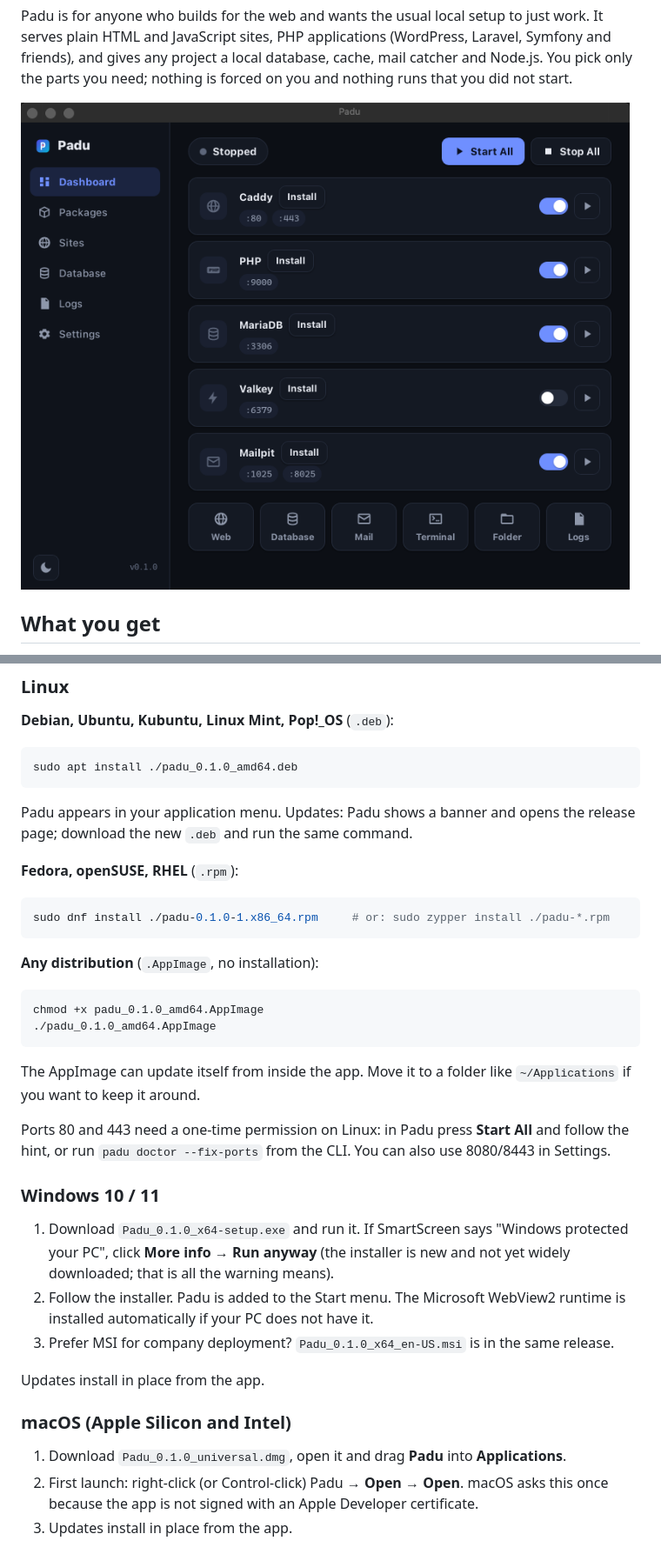
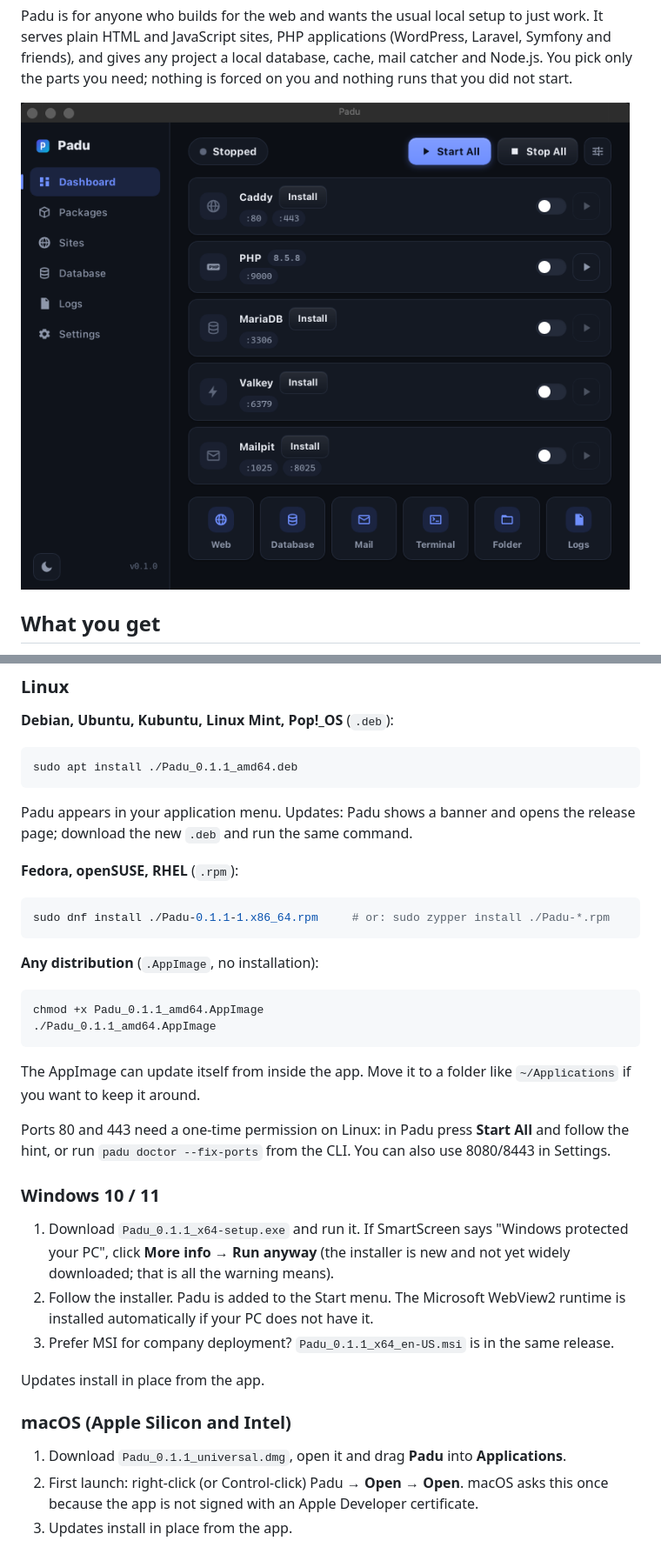
Before and after one commit to forallgame/veranda, a Markdown page: README.md, 2 parts joined by grey strips. Shown at 87% size. Rendered like a GitHub page; pictures changed too: docs/screenshot-dark.png.

````diff
--- a/README.md
+++ b/README.md
@@ -55,20 +55,20 @@ Download the file for your system from the **[latest release](../../releases/lat
 
 **Debian, Ubuntu, Kubuntu, Linux Mint, Pop!_OS** (`.deb`):
 ```sh
-sudo apt install ./padu_0.1.0_amd64.deb
+sudo apt install ./Padu_0.1.1_amd64.deb
 ```
 Padu appears in your application menu. Updates: Padu shows a banner and opens the release page;
 download the new `.deb` and run the same command.
 
 **Fedora, openSUSE, RHEL** (`.rpm`):
 ```sh
-sudo dnf install ./padu-0.1.0-1.x86_64.rpm     # or: sudo zypper install ./padu-*.rpm
+sudo dnf install ./Padu-0.1.1-1.x86_64.rpm     # or: sudo zypper install ./Padu-*.rpm
 ```
 
 **Any distribution** (`.AppImage`, no installation):
 ```sh
-chmod +x padu_0.1.0_amd64.AppImage
-./padu_0.1.0_amd64.AppImage
+chmod +x Padu_0.1.1_amd64.AppImage
+./Padu_0.1.1_amd64.AppImage
 ```
 The AppImage can update itself from inside the app. Move it to a folder like `~/Applications`
 if you want to keep it around.
@@ -78,18 +78,18 @@ hint, or run `padu doctor --fix-ports` from the CLI. You can also use 8080/8443
 
 ### Windows 10 / 11
 
-1. Download `Padu_0.1.0_x64-setup.exe` and run it. If SmartScreen says "Windows protected your
+1. Download `Padu_0.1.1_x64-setup.exe` and run it. If SmartScreen says "Windows protected your
    PC", click **More info → Run anyway** (the installer is new and not yet widely downloaded;
    that is all the warning means).
 2. Follow the installer. Padu is added to the Start menu. The Microsoft WebView2 runtime is
    installed automatically if your PC does not have it.
-3. Prefer MSI for company deployment? `Padu_0.1.0_x64_en-US.msi` is in the same release.
+3. Prefer MSI for company deployment? `Padu_0.1.1_x64_en-US.msi` is in the same release.
 
 Updates install in place from the app.
 
 ### macOS (Apple Silicon and Intel)
 
-1. Download `Padu_0.1.0_universal.dmg`, open it and drag **Padu** into **Applications**.
+1. Download `Padu_0.1.1_universal.dmg`, open it and drag **Padu** into **Applications**.
 2. First launch: right-click (or Control-click) Padu → **Open** → **Open**. macOS asks this once
    because the app is not signed with an Apple Developer certificate.
 3. Updates install in place from the app.
````
Also changed, not shown: CHANGELOG.md (+18 -0 lines), README.id.md (+7 -7 lines), docs/screenshot-light.png, 14 other files.
